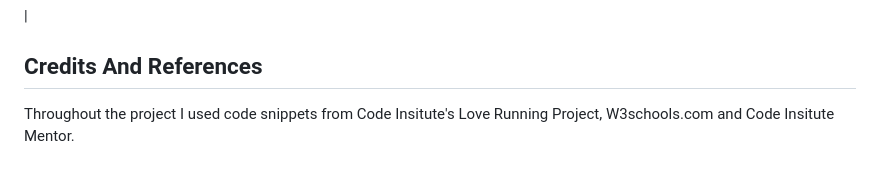
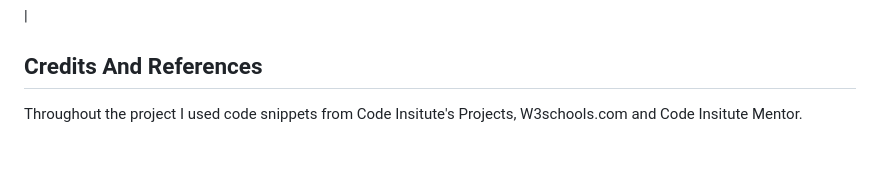
Before and after one commit to bryonybailey485/Quiz-Game, a Markdown page: Readme.md, the part around the change. Rendered like a GitHub page.

```diff
--- a/Readme.md
+++ b/Readme.md
@@ -83,4 +83,4 @@ This allowed me to host my website.
 
 
 ## Credits And References
-Throughout the project I used code snippets from Code Insitute's Love Running Project, W3schools.com and Code Insitute Mentor.
+Throughout the project I used code snippets from Code Insitute's Projects, W3schools.com and Code Insitute Mentor.
```
